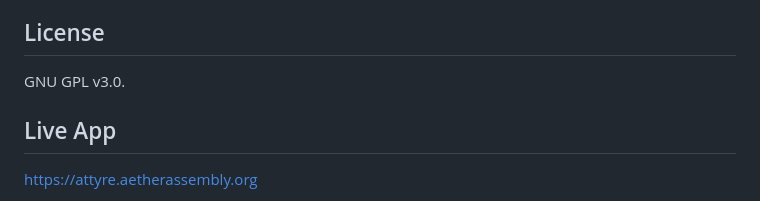
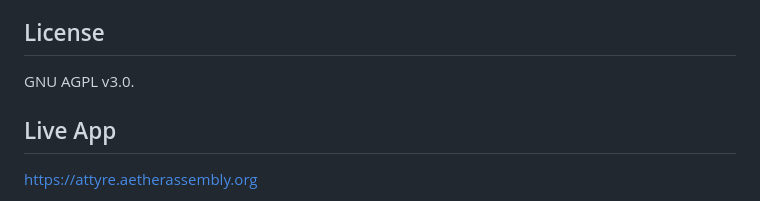
Before and after one commit to AetherAssembly/Attyre, a Markdown page: README.md, the part around the change. Drawn GitHub-style.

Commit message:
chore: update wording in README

```diff
--- a/README.md
+++ b/README.md
@@ -162,7 +162,7 @@ Requires modern browser support for:
 
 ## License
 
-GNU GPL v3.0.
+GNU AGPL v3.0.
 
 ## Live App
 
```
